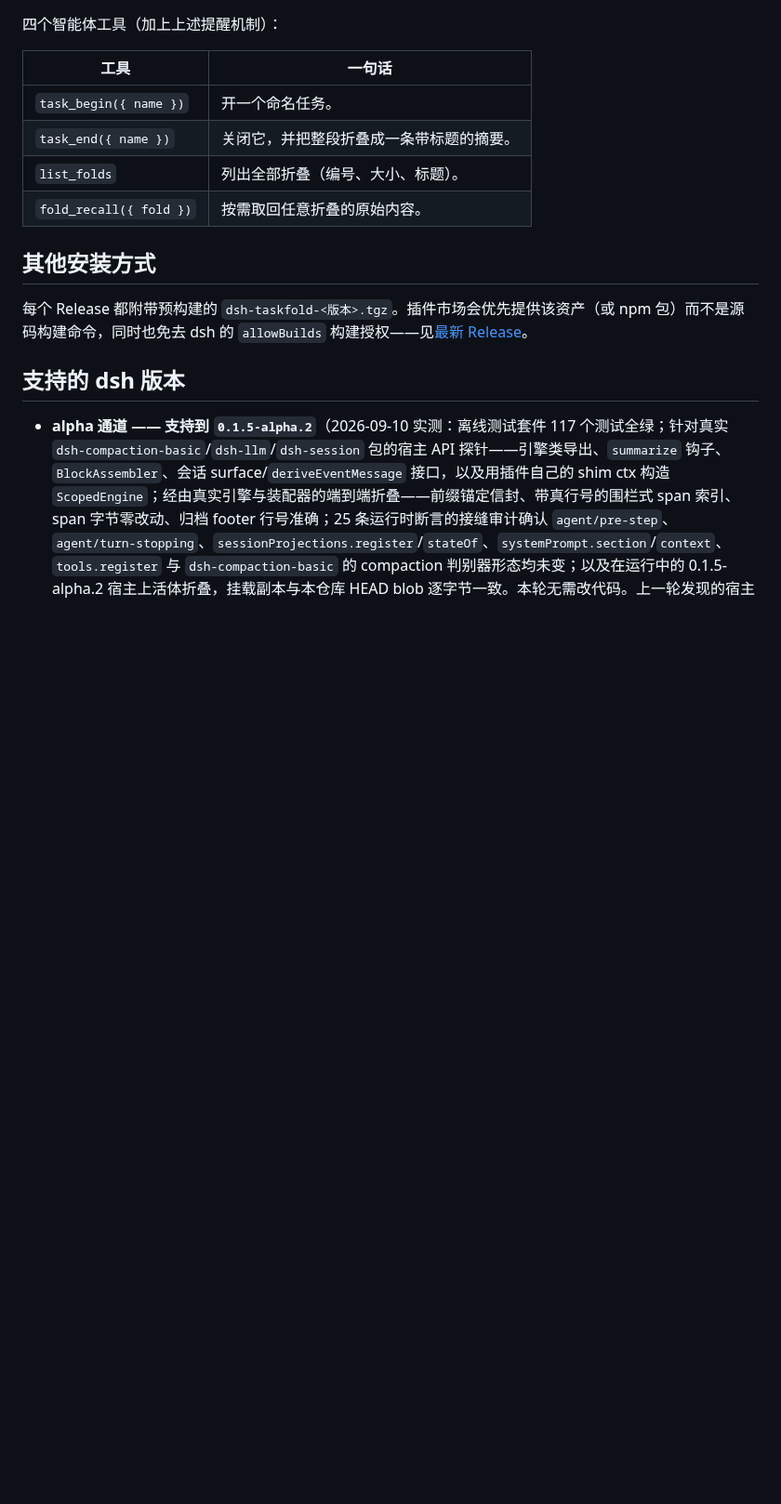
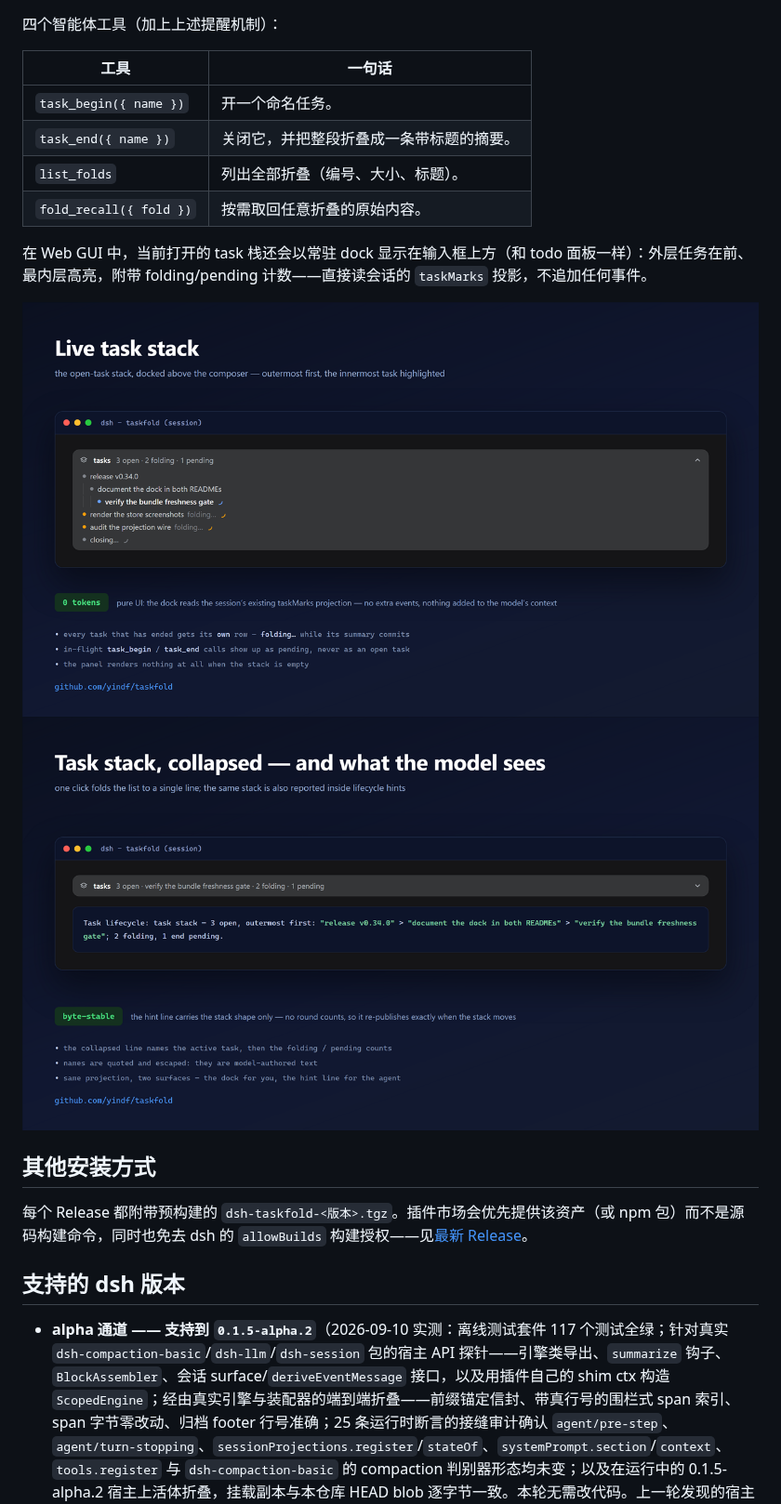
Before and after one commit to yindf/taskfold, a Markdown page: README.zh.md, the part around one of its changes. Shown at 93% size. Drawn GitHub-style; pictures changed too: assets/screenshot-tasks-collapsed.png (added), assets/screenshot-tasks.png (added); blank space fills up the shorter version.

```diff
--- a/README.zh.md
+++ b/README.zh.md
@@ -97,6 +97,12 @@ taskfold 用“好笔记本”的方式解决：干活前，智能体先用 `tas
 | `list_folds` | 列出全部折叠（编号、大小、标题）。 |
 | `fold_recall({ fold })` | 按需取回任意折叠的原始内容。 |
 
+在 Web GUI 中，当前打开的 task 栈还会以常驻 dock 显示在输入框上方（和 todo 面板一样）：外层任务在前、最内层高亮，附带 folding/pending 计数——直接读会话的 `taskMarks` 投影，不追加任何事件。
+
+<img src="https://raw.githubusercontent.com/yindf/taskfold/master/assets/screenshot-tasks.png" width="100%" alt="常驻输入框上方的任务栈：嵌套的打开任务、最内层高亮，每个已结束任务各占一行 folding">
+
+<img src="https://raw.githubusercontent.com/yindf/taskfold/master/assets/screenshot-tasks-collapsed.png" width="100%" alt="同一任务栈折叠成一行，以及 lifecycle 提示交给模型的任务栈行">
+
 ## 其他安装方式
 
 每个 Release 都附带预构建的 `dsh-taskfold-<版本>.tgz`。插件市场会优先提供该资产（或 npm 包）而不是源码构建命令，同时也免去 dsh 的 `allowBuilds` 构建授权——见[最新 Release](https://github.com/yindf/taskfold/releases/latest)。
```
Also changed, not shown: other parts of README.zh.md (+1 -1 lines), README.md (+7 -1 lines), 1 other file.
